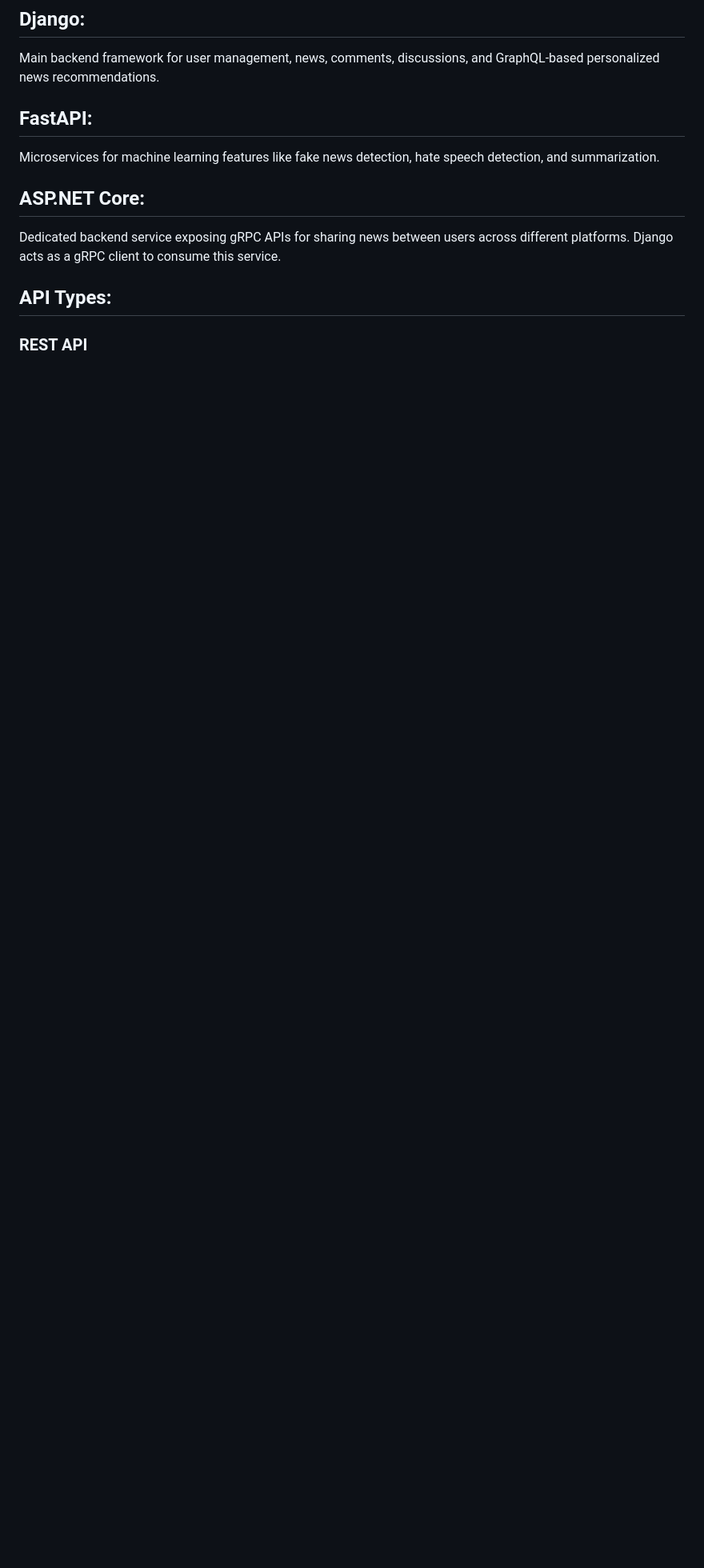
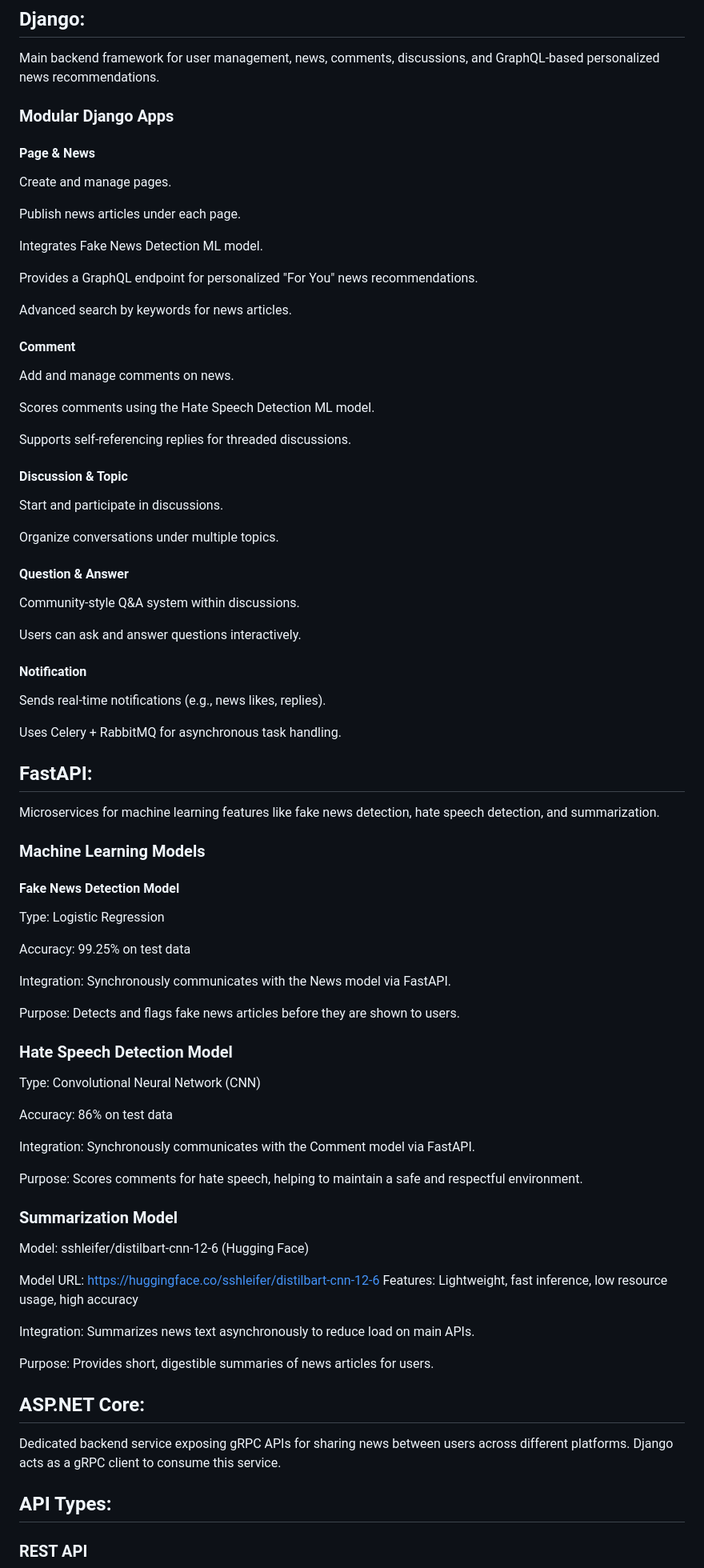
Before and after one commit to abolfazlshahsavaryyy/citizen_journal, a Markdown page: README.md, the part around one of its changes. Shown at 80% size. Drawn GitHub-style; blank space fills up the shorter version.

Commit message:
readme: update the django and fast api description

```diff
--- a/README.md
+++ b/README.md
@@ -41,9 +52,72 @@ This project is a modular, multi-service backend platform for managing news, use
 
 ## Django:
 Main backend framework for user management, news, comments, discussions, and GraphQL-based personalized news recommendations.
+### Modular Django Apps
 
+#### Page & News
+Create and manage pages.
+
+Publish news articles under each page.
+
+Integrates Fake News Detection ML model.
+
+Provides a GraphQL endpoint for personalized "For You" news recommendations.
+
+Advanced search by keywords for news articles.
+
+#### Comment
+Add and manage comments on news.
+
+Scores comments using the Hate Speech Detection ML model.
+
+Supports self-referencing replies for threaded discussions.
+
+#### Discussion & Topic
+
+Start and participate in discussions.
+
+Organize conversations under multiple topics.
+
+#### Question & Answer
+
+Community-style Q&A system within discussions.
+
+Users can ask and answer questions interactively.
+
+#### Notification
+Sends real-time notifications (e.g., news likes, replies).
+
+Uses Celery + RabbitMQ for asynchronous task handling.
 ## FastAPI:
 Microservices for machine learning features like fake news detection, hate speech detection, and summarization.
+### Machine Learning Models
+#### Fake News Detection Model
+Type: Logistic Regression
+
+Accuracy: 99.25% on test data
+
+Integration: Synchronously communicates with the News model via FastAPI.
+
+Purpose: Detects and flags fake news articles before they are shown to users.
+
+### Hate Speech Detection Model
+Type: Convolutional Neural Network (CNN)
+
+Accuracy: 86% on test data
+
+Integration: Synchronously communicates with the Comment model via FastAPI.
+
+Purpose: Scores comments for hate speech, helping to maintain a safe and respectful environment.
+
+### Summarization Model
+Model: sshleifer/distilbart-cnn-12-6 (Hugging Face)
+
+Model URL: https://huggingface.co/sshleifer/distilbart-cnn-12-6
+Features: Lightweight, fast inference, low resource usage, high accuracy
+
+Integration: Summarizes news text asynchronously to reduce load on main APIs.
+
+Purpose: Provides short, digestible summaries of news articles for users.
 
 ## ASP.NET Core:
 Dedicated backend service exposing gRPC APIs for sharing news between users across different platforms. Django acts as a gRPC client to consume this service.
```
Also changed, not shown: other parts of README.md (+12 -1 lines).
